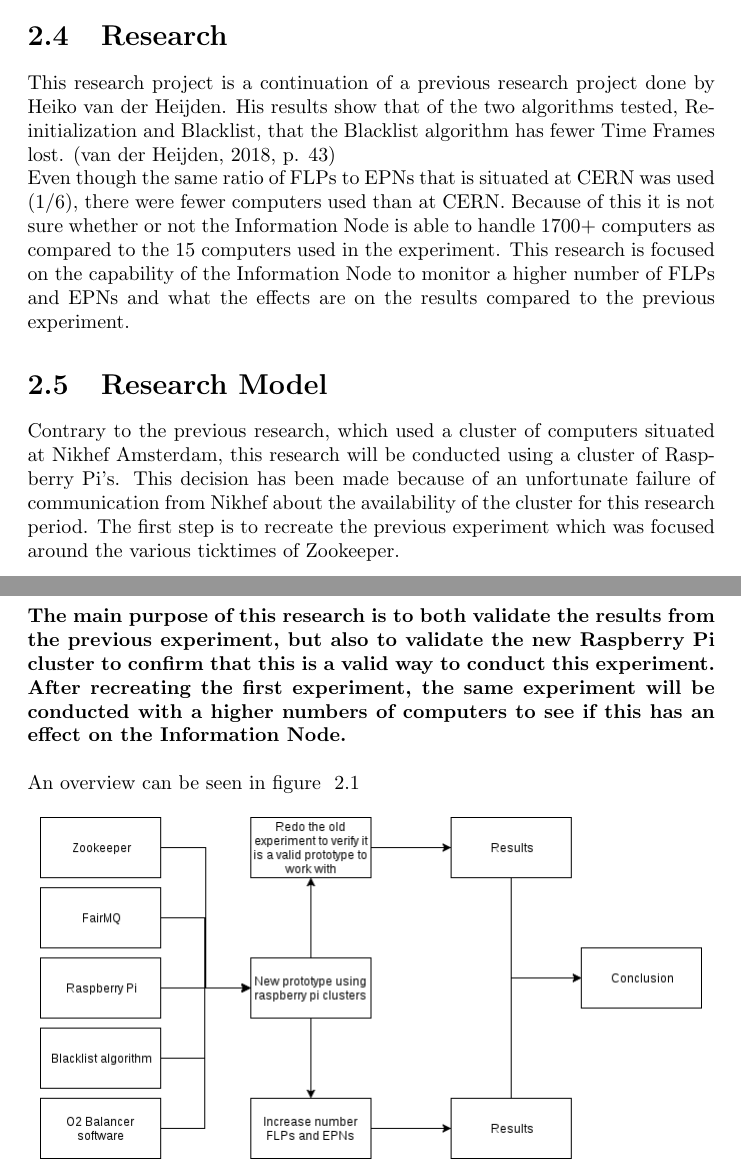
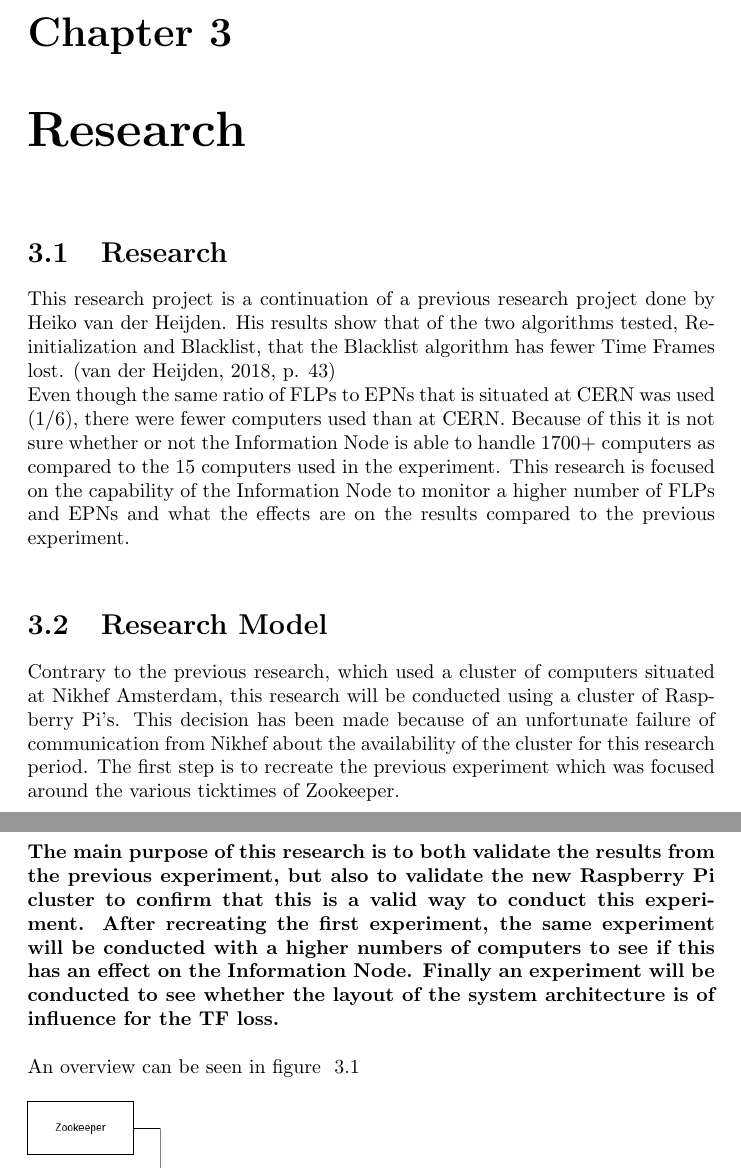
Before and after one commit to MitchellPuls/Thesis, a LaTeX thesis (ResearchReport/ResearchReport.tex, which reads ResearchReport/Introduction.tex, ResearchReport/Research.tex): two parts of pages 9 and 10 of 51 before the commit and two parts of pages 10 and 11 of 52 after it, joined at a grey line, cut at the place of the change. Compiled offline with pdfLaTeX.

Commit message:
Split off the research in a seperate chapter

```diff
--- a/ResearchReport/Introduction.tex
+++ b/ResearchReport/Introduction.tex
@@ -8,19 +8,3 @@ In July 2018 the accelerator will be stopped for around 18 months for a planned
 
 \section{Load Balancing}
 The data stream that comes from ALICE is equal to about 1.1 Terabyte per second. All of this data comes in what is known as a heartbeat. This heartbeat gets distributed over 268 First Level Processors and funneled through	1500 Event Processing Nodes. The efficient distribution of this process, and also the handling of data in case of a failure in the system, is what is known as Load Balancing. All of these computers are monitored by an Information Node.
-
-\section{Research}
-This research project is a continuation of a previous research project done by Heiko van der Heijden. His results show that of the two algorithms tested, Re-initialization and Blacklist, that the Blacklist algorithm has fewer Time Frames lost. (van der Heijden, 2018, p. 43)\\
-Even though the same ratio of FLPs to EPNs that is situated at CERN was used (1/6), there were fewer computers used than at CERN. Because of this it is not sure whether or not the Information Node is able to handle 1700+ computers as compared to the 15 computers used in the experiment. This research is focused on the capability of the Information Node to monitor a higher number of FLPs and EPNs and what the effects are on the results compared to the previous experiment.
-
-\section{Research Model}
-Contrary to the previous research, which used a cluster of computers situated at Nikhef Amsterdam, this research will be conducted using a cluster of Raspberry Pi's. This decision has been made because of an unfortunate failure of communication from Nikhef about the availability of the cluster for this research period. The first step is to recreate the previous experiment which was focused around the various ticktimes of Zookeeper.
-\newpage
-
-~\\\textbf{The main purpose of this research is to both validate the results from the previous experiment, but also to validate the new Raspberry Pi cluster to confirm that this is a valid way to conduct this experiment. After recreating the first experiment, the same experiment will be conducted with a higher numbers of computers to see if this has an effect on the Information Node.} \\~\\
-An overview can be seen in figure ~\ref{fig:ResearchModel}
-
-\begin{figure}[htb]
-	\centering
-	\includegraphics[scale=0.5]{./graphics/ResearchModel.png}
-	\caption{Research model}
--- /dev/null
+++ b/ResearchReport/Research.tex
@@ -0,0 +1,12 @@
+
+
+\section{Research}
+This research project is a continuation of a previous research project done by Heiko van der Heijden. His results show that of the two algorithms tested, Re-initialization and Blacklist, that the Blacklist algorithm has fewer Time Frames lost. (van der Heijden, 2018, p. 43)\\
+Even though the same ratio of FLPs to EPNs that is situated at CERN was used (1/6), there were fewer computers used than at CERN. Because of this it is not sure whether or not the Information Node is able to handle 1700+ computers as compared to the 15 computers used in the experiment. This research is focused on the capability of the Information Node to monitor a higher number of FLPs and EPNs and what the effects are on the results compared to the previous experiment.\\
+
+\section{Research Model}
+Contrary to the previous research, which used a cluster of computers situated at Nikhef Amsterdam, this research will be conducted using a cluster of Raspberry Pi's. This decision has been made because of an unfortunate failure of communication from Nikhef about the availability of the cluster for this research period. The first step is to recreate the previous experiment which was focused around the various ticktimes of Zookeeper.
+\newpage
+
+~\\\textbf{The main purpose of this research is to both validate the results from the previous experiment, but also to validate the new Raspberry Pi cluster to confirm that this is a valid way to conduct this experiment. After recreating the first experiment, the same experiment will be conducted with a higher numbers of computers to see if this has an effect on the Information Node. Finally an experiment will be conducted to see whether the layout of the system architecture is of influence for the TF loss.} \\~\\
+An overview can be seen in figure ~\ref{fig:ResearchModel}
--- a/ResearchReport/ResearchReport.tex
+++ b/ResearchReport/ResearchReport.tex
@@ -57,6 +57,10 @@ Period & Feb. 2018 - Jul 2018 \\
 
 \input{Introduction.tex}
 
+\chapter{Research}
+
+\input{Research.tex}
+
 \chapter{Framework}
 
 \input{Framework.tex}
```
Also changed, not shown: ResearchReport/ResearchReport.pdf, ResearchReport/graphics/ResearchModel.png, ResearchReport/Introduction.tex (5 more changed lines), ResearchReport/Research.tex (10 more changed lines).
